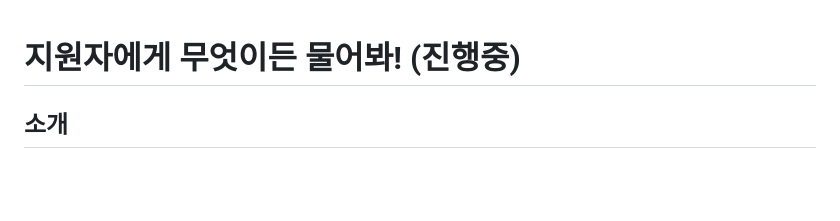
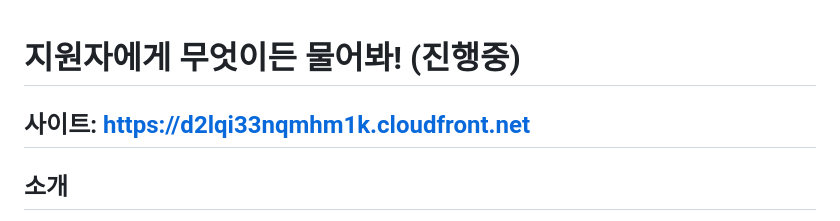
Before and after one commit to bibibush/Agent-Front, a Markdown page: README.md, the part around the change. GitHub-like rendering; blank space fills up the shorter version.

Commit message:
change: readme 업데이트

```diff
--- a/README.md
+++ b/README.md
@@ -1,4 +1,6 @@
 # 지원자에게 무엇이든 물어봐! (진행중)
+
+## 사이트: https://d2lqi33nqmhm1k.cloudfront.net
 
 ## 소개
 
```
